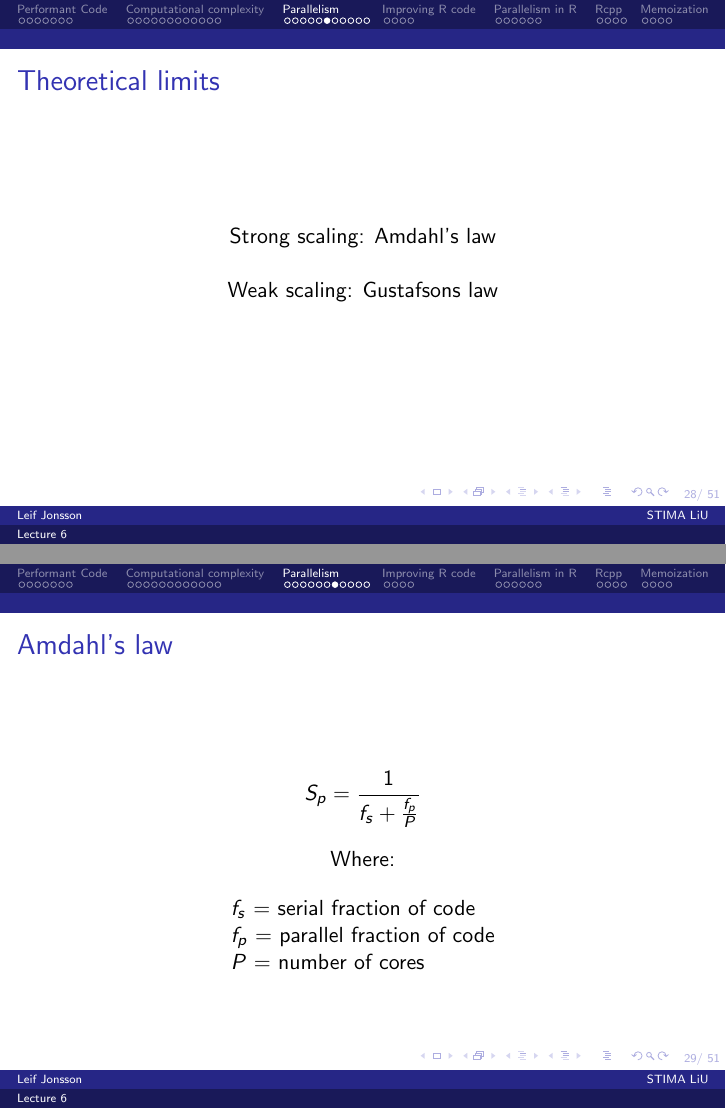
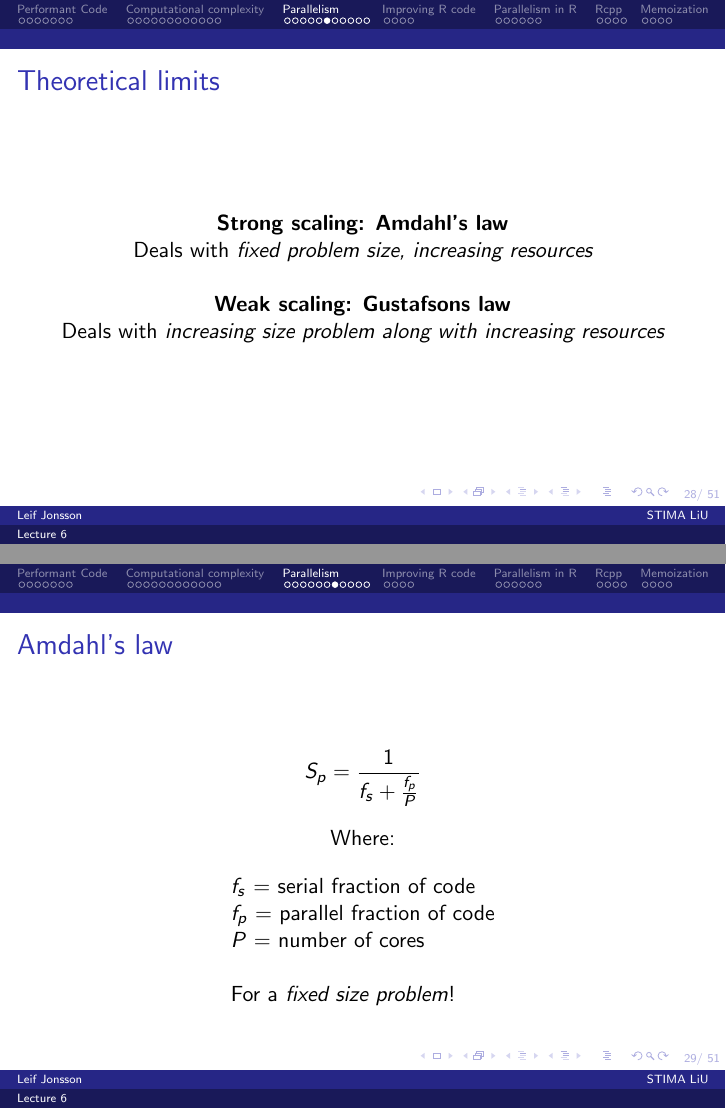
Before and after one commit to STIMALiU/AdvRCourse, LaTeX slides (LectureNotes/Lecture_6.tex): pages 28 and 29 of 51, joined at a grey line. Compiled offline with pdfLaTeX.

Commit message:
Clarifed laws wrt problem size

```diff
--- a/LectureNotes/Lecture_6.tex
+++ b/LectureNotes/Lecture_6.tex
@@ -449,9 +449,12 @@ for(i in 1:N)
 \begin{frame}
 	\frametitle{Theoretical limits}
 	\begin{center}
-		Strong scaling: Amdahl's law \\~\\
+		\textbf{Strong scaling: Amdahl's law} \\
+		Deals with \emph{fixed problem size, increasing resources}\\~\\
 
-		Weak scaling: Gustafsons law \\~\\
+		\textbf{Weak scaling: Gustafsons law} \\
+		Deals with \emph{increasing size problem along with increasing
+			resources}
 	\end{center}
 \end{frame}
 
@@ -465,7 +468,8 @@ for(i in 1:N)
 		\begin{tabular}{ l }
 		$f_s$ = serial fraction of code \\
 		$f_p$ = parallel fraction of code \\
-		$P$ = number of cores \\
+		$P$ = number of cores \\~\\
+		For a \textit{fixed size problem}!
 		\end{tabular}
 	\end{center}
 \end{frame}
```
Also changed, not shown: LectureNotes/Lecture_6.pdf.
